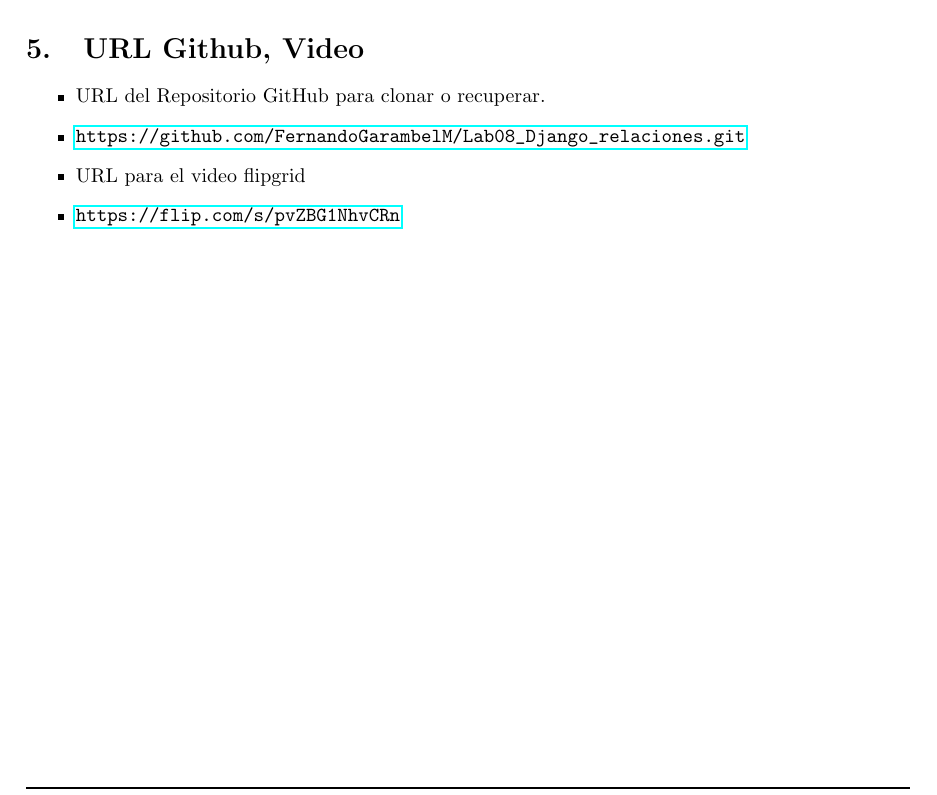
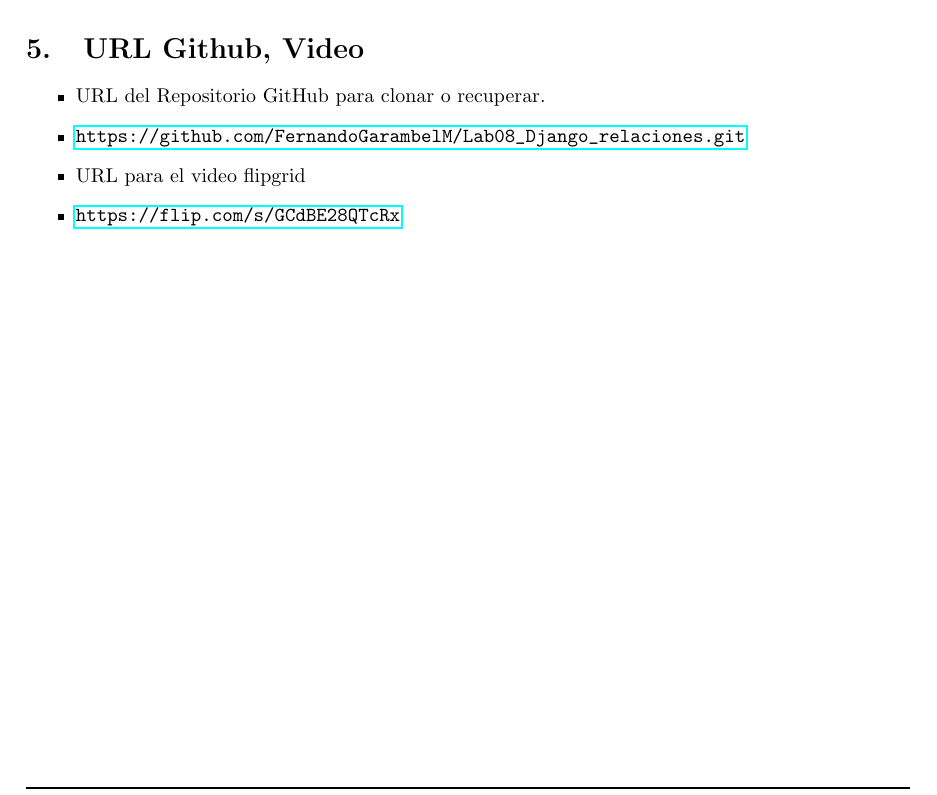
Before and after one commit to FernandoGarambelM/Lab08_Django_relaciones, a LaTeX document (Informe/Informe lab08.tex): part of page 2 of 11, cut so that both start at the same text. Compiled offline with pdfLaTeX.

Commit message:
Agregando el link del video en el informe

```diff
--- a/Informe/Informe lab08.tex
+++ b/Informe/Informe lab08.tex
@@ -190,7 +190,7 @@
 		\item URL del Repositorio GitHub para clonar o recuperar.
 		\item \url{https://github.com/FernandoGarambelM/Lab08_Django_relaciones.git}
 		\item URL para el video flipgrid
-		\item \url{https://flip.com/s/pvZBG1NhvCRn}
+		\item \url{https://flip.com/s/GCdBE28QTcRx}
 	\end{itemize}
 	\clearpage
 \section{Replicando la actividad del video - Relacion de uno a mucho y de muchos a muchos}
```
Also changed, not shown: Informe/Informe lab08.pdf.
